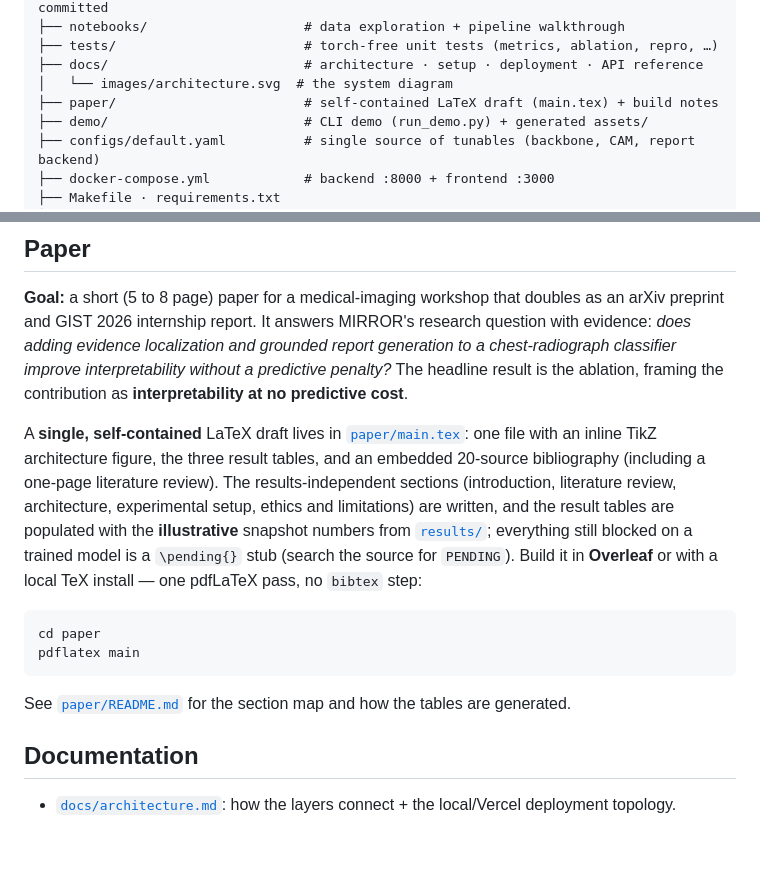
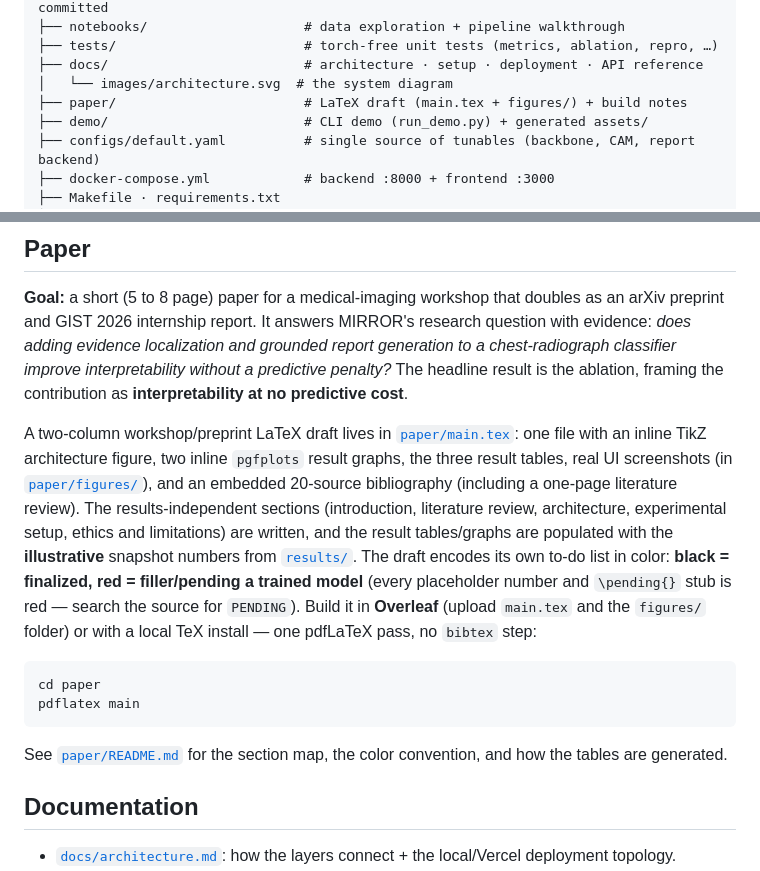
Before and after one commit to vignesh-nagarajan-vn/MIRROR, a Markdown page: README.md, 2 parts joined by grey strips. Rendered like a GitHub page; blank space fills up the shorter version.

````diff
--- a/README.md
+++ b/README.md
@@ -332,7 +332,7 @@ mirror/
 ├── tests/                        # torch-free unit tests (metrics, ablation, repro, …)
 ├── docs/                         # architecture · setup · deployment · API reference
 │   └── images/architecture.svg  # the system diagram
-├── paper/                        # self-contained LaTeX draft (main.tex) + build notes
+├── paper/                        # LaTeX draft (main.tex + figures/) + build notes
 ├── demo/                         # CLI demo (run_demo.py) + generated assets/
 ├── configs/default.yaml          # single source of tunables (backbone, CAM, report backend)
 ├── docker-compose.yml            # backend :8000 + frontend :3000
@@ -433,23 +433,27 @@ report generation to a chest-radiograph classifier improve interpretability
 without a predictive penalty?* The headline result is the ablation, framing the
 contribution as **interpretability at no predictive cost**.
 
-A **single, self-contained** LaTeX draft lives in
+A two-column workshop/preprint LaTeX draft lives in
 [`paper/main.tex`](paper/main.tex): one file with an inline TikZ architecture
-figure, the three result tables, and an embedded 20-source bibliography (including
-a one-page literature review). The results-independent sections (introduction,
-literature review, architecture, experimental setup, ethics and limitations) are
-written, and the result tables are populated with the **illustrative** snapshot
-numbers from [`results/`](results/); everything still blocked on a trained model is
-a `\pending{}` stub (search the source for `PENDING`). Build it in **Overleaf** or
-with a local TeX install — one pdfLaTeX pass, no `bibtex` step:
+figure, two inline `pgfplots` result graphs, the three result tables, real UI
+screenshots (in [`paper/figures/`](paper/figures/)), and an embedded 20-source
+bibliography (including a one-page literature review). The results-independent
+sections (introduction, literature review, architecture, experimental setup,
+ethics and limitations) are written, and the result tables/graphs are populated
+with the **illustrative** snapshot numbers from [`results/`](results/). The draft
+encodes its own to-do list in color: **black = finalized, red = filler/pending a
+trained model** (every placeholder number and `\pending{}` stub is red — search
+the source for `PENDING`). Build it in **Overleaf** (upload `main.tex` and the
+`figures/` folder) or with a local TeX install — one pdfLaTeX pass, no `bibtex`
+step:
 
 ```bash
 cd paper
 pdflatex main
 ```
 
-See [`paper/README.md`](paper/README.md) for the section map and how the tables
-are generated.
+See [`paper/README.md`](paper/README.md) for the section map, the color
+convention, and how the tables are generated.
 
 ## Documentation
 
````
Also changed, not shown: paper/README.md (+30 -20 lines), paper/figures/overlay-consolidation.png (added), paper/figures/report-findings.png (added), paper/figures/ui-predictions.png (added), 1 other file.
